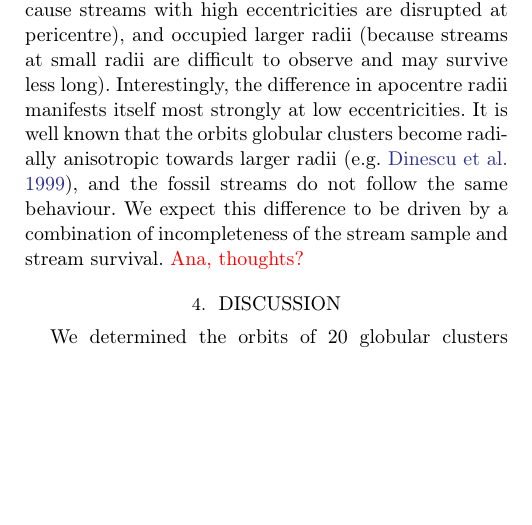
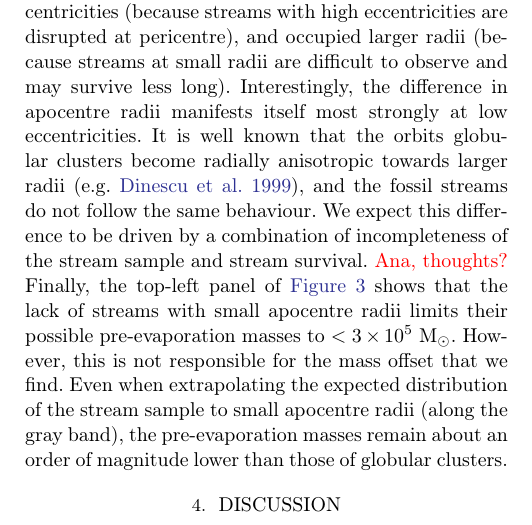
Before and after one commit to abonaca/disrupted_gc, a LaTeX paper (paper/disrupted_gc.tex): part of one column of page 5 of 9, cut so that both start at the same text, the shorter picture padded with empty space. Compiled offline with pdfLaTeX.

Commit message:
Added sentence on Figure 3

```diff
--- a/paper/disrupted_gc.tex
+++ b/paper/disrupted_gc.tex
@@ -198,7 +198,7 @@ Finally, and most interestingly, the pre-evaporation masses of fossil streams an
 Two-dimensional demographics of fossil streams progenitors compared to those of the Galactic globular cluster population. Top left: Mass-apocentre radius plane. Bottom left: Mass-eccentricity plane. Bottom right: Apocentre radius-eccentricity plane. In each panel, the contours show a two-dimensional Gaussian kernel density estimate for the fossil stream progenitors, using the complete sample of MCMC realizations. Blue symbols show the best-fitting result for each fossil stream. Open black symbols show current globular clusters, whereas filled black symbols show their pre-evaporation masses, i.e.\ those corrected for evaporation-driven mass loss on their current orbits. In each panel, the gray-shaded band shows the range in each panel that is predicted to be occupied by the fossil stream progenitors assuming 10~Gyr of evolution, given their range of best-fitting orbital properties and progenitor masses (indicated by the annotations in gray). The fossil stream progenitors are generally clearly offset from the globular clusters.}
 \end{figure*}
 
-\autoref{fig:kde} shows the two-dimensional projections of the same quantities as in \autoref{fig:hist}, together with the region within which clusters are predicted to be disrupted within 10~Gyr for the observed stream properties. As expected, the streams fall within this region, which is systematically offset from the distributions of globular clusters, irrespectively of whether we adopt current or pre-evaporation globular cluster masses. Stream progenitors had lower masses (needed to end up as a stream at the present day), have somewhat lower eccentricities (because streams with high eccentricities are disrupted at pericentre), and occupied larger radii (because streams at small radii are difficult to observe and may survive less long). Interestingly, the difference in apocentre radii manifests itself most strongly at low eccentricities. It is well known that the orbits globular clusters become radially anisotropic towards larger radii \citep[e.g.][]{dinescu99}, and the fossil streams do not follow the same behaviour. We expect this difference to be driven by a combination of incompleteness of the stream sample and stream survival. {\color{red}Ana, thoughts?}
+\autoref{fig:kde} shows the two-dimensional projections of the same quantities as in \autoref{fig:hist}, together with the region within which clusters are predicted to be disrupted within 10~Gyr for the observed stream properties. As expected, the streams fall within this region, which is systematically offset from the distributions of globular clusters, irrespectively of whether we adopt current or pre-evaporation globular cluster masses. Stream progenitors had lower masses (needed to end up as a stream at the present day), have somewhat lower eccentricities (because streams with high eccentricities are disrupted at pericentre), and occupied larger radii (because streams at small radii are difficult to observe and may survive less long). Interestingly, the difference in apocentre radii manifests itself most strongly at low eccentricities. It is well known that the orbits globular clusters become radially anisotropic towards larger radii \citep[e.g.][]{dinescu99}, and the fossil streams do not follow the same behaviour. We expect this difference to be driven by a combination of incompleteness of the stream sample and stream survival. {\color{red}Ana, thoughts?} Finally, the top-left panel of \autoref{fig:kde} shows that the lack of streams with small apocentre radii limits their possible pre-evaporation masses to $<3\times10^5~\msun$. However, this is not responsible for the mass offset that we find. Even when extrapolating the expected distribution of the stream sample to small apocentre radii (along the gray band), the pre-evaporation masses remain about an order of magnitude lower than those of globular clusters.
 
 
 \section{Discussion}
```
